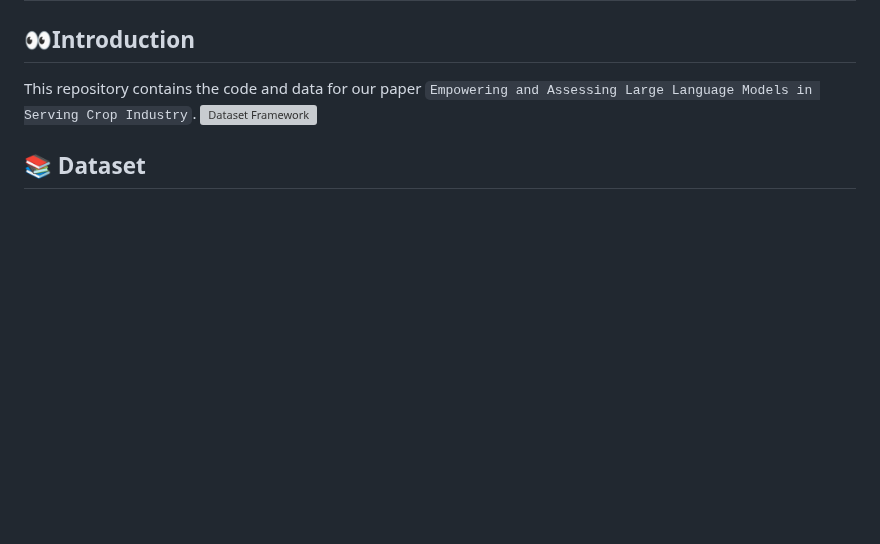
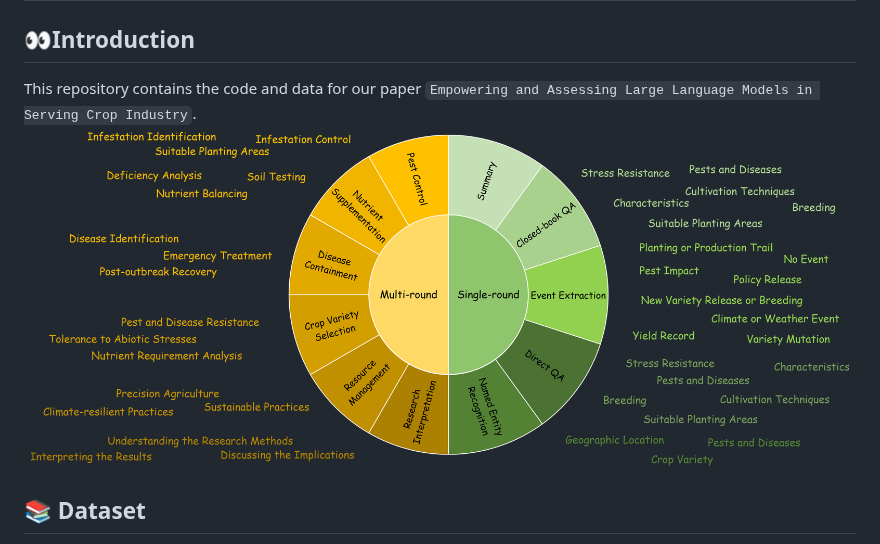
Before and after one commit to RenqiChen/The_Crop, a Markdown page: README.md, the part around the change. Drawn GitHub-style; blank space fills up the shorter version; grey boxes are pictures that could not be loaded.

```diff
--- a/README.md
+++ b/README.md
@@ -3,7 +3,7 @@
 ## 👀Introduction
 
 This repository contains the code and data for our paper `Empowering and Assessing Large Language Models in Serving Crop Industry`.
-![Dataset Framework](./Figure/dataset_pre_distribution.pn)
+![Dataset Framework](./Figure/dataset_pre_distribution.png)
 ## 📚 Dataset
 In our work, we propose a instruction fine-tuning dataset for crop cultivation. The url for dataset: https://drive.google.com/drive/folders/11be8-Gd3h_VntRhmiIdhwopiAS8fh5Y7?usp=sharing.
 ### Composition of the Single-round Dialogue Dataset
```
